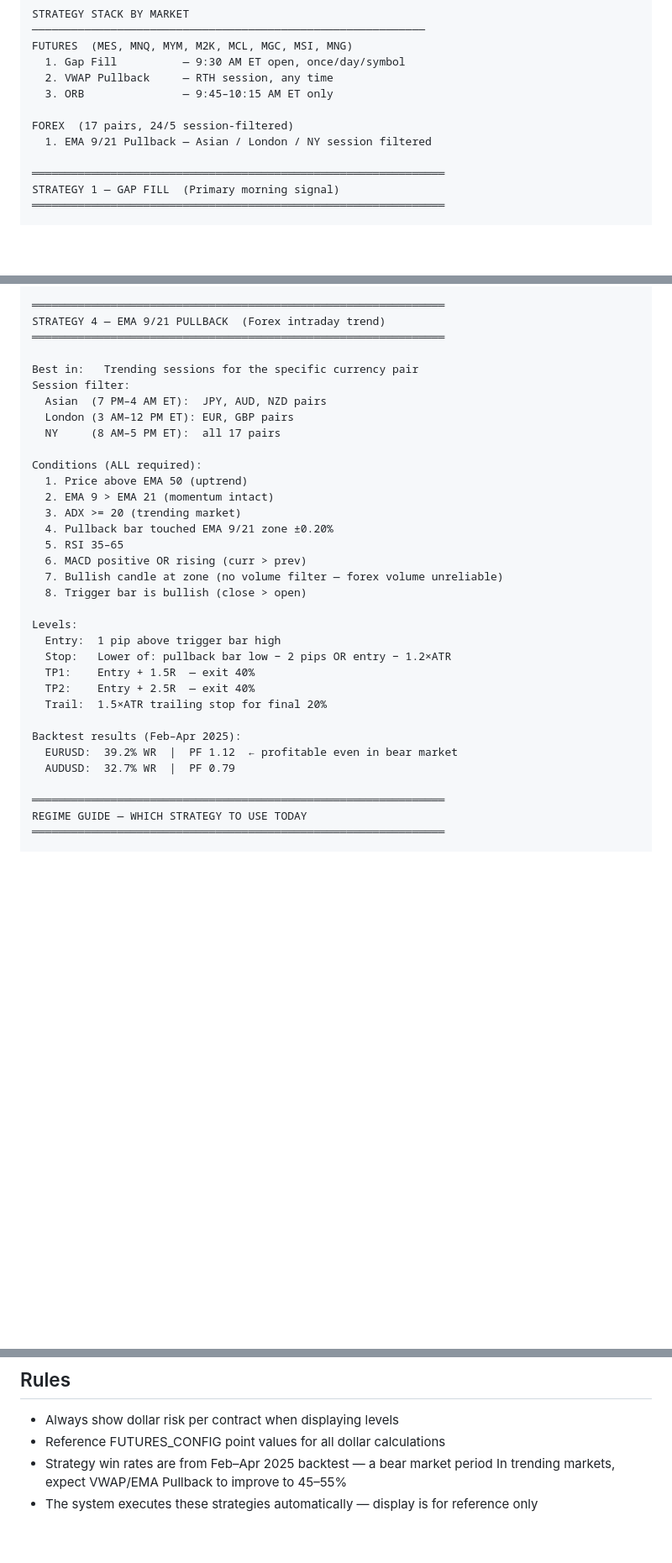
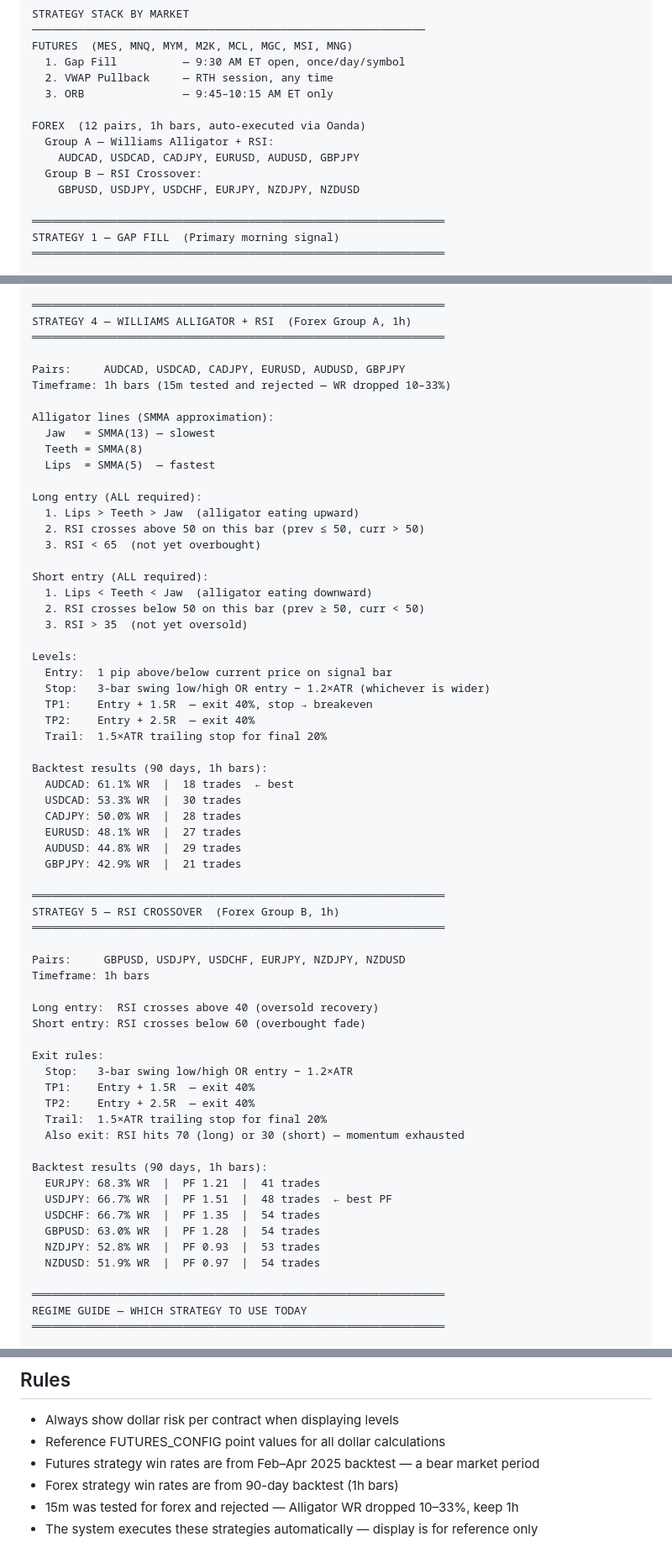
Before and after one commit to momodevlab/trading-alerts, a Markdown page: skills/strategies.md, 3 parts joined by grey strips. Shown at 84% size. Rendered like a GitHub page; blank space fills up the shorter version.

Commit message:
Update CLAUDE.md and strategies skill with Alligator+RSI and RSI Crossover
Documents the two new forex strategies, pair routing, backtest results,
removal of per-day trade limit, and 15m rejection rationale.

Co-Authored-By: Claude Sonnet 4.6 <noreply@anthropic.com>

```diff
--- a/skills/strategies.md
+++ b/skills/strategies.md
@@ -16,8 +16,11 @@ FUTURES  (MES, MNQ, MYM, M2K, MCL, MGC, MSI, MNG)
   2. VWAP Pullback     — RTH session, any time
   3. ORB               — 9:45–10:15 AM ET only
 
-FOREX  (17 pairs, 24/5 session-filtered)
-  1. EMA 9/21 Pullback — Asian / London / NY session filtered
+FOREX  (12 pairs, 1h bars, auto-executed via Oanda)
+  Group A — Williams Alligator + RSI:
+    AUDCAD, USDCAD, CADJPY, EURUSD, AUDUSD, GBPJPY
+  Group B — RSI Crossover:
+    GBPUSD, USDJPY, USDCHF, EURJPY, NZDJPY, NZDUSD
 
 ═══════════════════════════════════════════════════════════════
 STRATEGY 1 — GAP FILL  (Primary morning signal)
@@ -101,35 +104,66 @@ Levels:
   Trail:  1.5×ATR trailing stop for final 20%
 
 ═══════════════════════════════════════════════════════════════
-STRATEGY 4 — EMA 9/21 PULLBACK  (Forex intraday trend)
+STRATEGY 4 — WILLIAMS ALLIGATOR + RSI  (Forex Group A, 1h)
 ═══════════════════════════════════════════════════════════════
 
-Best in:   Trending sessions for the specific currency pair
-Session filter:
-  Asian  (7 PM–4 AM ET):  JPY, AUD, NZD pairs
-  London (3 AM–12 PM ET): EUR, GBP pairs
-  NY     (8 AM–5 PM ET):  all 17 pairs
+Pairs:     AUDCAD, USDCAD, CADJPY, EURUSD, AUDUSD, GBPJPY
+Timeframe: 1h bars (15m tested and rejected — WR dropped 10–33%)
 
-Conditions (ALL required):
-  1. Price above EMA 50 (uptrend)
-  2. EMA 9 > EMA 21 (momentum intact)
-  3. ADX >= 20 (trending market)
-  4. Pullback bar touched EMA 9/21 zone ±0.20%
-  5. RSI 35–65
-  6. MACD positive OR rising (curr > prev)
-  7. Bullish candle at zone (no volume filter — forex volume unreliable)
-  8. Trigger bar is bullish (close > open)
+Alligator lines (SMMA approximation):
+  Jaw   = SMMA(13) — slowest
+  Teeth = SMMA(8)
+  Lips  = SMMA(5)  — fastest
+
+Long entry (ALL required):
+  1. Lips > Teeth > Jaw  (alligator eating upward)
+  2. RSI crosses above 50 on this bar (prev ≤ 50, curr > 50)
+  3. RSI < 65  (not yet overbought)
+
+Short entry (ALL required):
+  1. Lips < Teeth < Jaw  (alligator eating downward)
+  2. RSI crosses below 50 on this bar (prev ≥ 50, curr < 50)
+  3. RSI > 35  (not yet oversold)
 
 Levels:
-  Entry:  1 pip above trigger bar high
-  Stop:   Lower of: pullback bar low − 2 pips OR entry − 1.2×ATR
+  Entry:  1 pip above/below current price on signal bar
+  Stop:   3-bar swing low/high OR entry − 1.2×ATR (whichever is wider)
+  TP1:    Entry + 1.5R  — exit 40%, stop → breakeven
+  TP2:    Entry + 2.5R  — exit 40%
+  Trail:  1.5×ATR trailing stop for final 20%
+
+Backtest results (90 days, 1h bars):
+  AUDCAD: 61.1% WR  |  18 trades  ← best
+  USDCAD: 53.3% WR  |  30 trades
+  CADJPY: 50.0% WR  |  28 trades
+  EURUSD: 48.1% WR  |  27 trades
+  AUDUSD: 44.8% WR  |  29 trades
+  GBPJPY: 42.9% WR  |  21 trades
+
+═══════════════════════════════════════════════════════════════
+STRATEGY 5 — RSI CROSSOVER  (Forex Group B, 1h)
+═══════════════════════════════════════════════════════════════
+
+Pairs:     GBPUSD, USDJPY, USDCHF, EURJPY, NZDJPY, NZDUSD
+Timeframe: 1h bars
+
+Long entry:  RSI crosses above 40 (oversold recovery)
+Short entry: RSI crosses below 60 (overbought fade)
+
+Exit rules:
+  Stop:   3-bar swing low/high OR entry − 1.2×ATR
   TP1:    Entry + 1.5R  — exit 40%
   TP2:    Entry + 2.5R  — exit 40%
   Trail:  1.5×ATR trailing stop for final 20%
+  Also exit: RSI hits 70 (long) or 30 (short) — momentum exhausted
 
-Backtest results (Feb–Apr 2025):
-  EURUSD:  39.2% WR  |  PF 1.12  ← profitable even in bear market
-  AUDUSD:  32.7% WR  |  PF 0.79
+Backtest results (90 days, 1h bars):
+  EURJPY: 68.3% WR  |  PF 1.21  |  41 trades
+  USDJPY: 66.7% WR  |  PF 1.51  |  48 trades  ← best PF
+  USDCHF: 66.7% WR  |  PF 1.35  |  54 trades
+  GBPUSD: 63.0% WR  |  PF 1.28  |  54 trades
+  NZDJPY: 52.8% WR  |  PF 0.93  |  53 trades
+  NZDUSD: 51.9% WR  |  PF 0.97  |  54 trades
 
 ═══════════════════════════════════════════════════════════════
 REGIME GUIDE — WHICH STRATEGY TO USE TODAY
@@ -149,6 +183,7 @@ simultaneously and fires the appropriate alert based on conditions.
 ## Rules
 - Always show dollar risk per contract when displaying levels
 - Reference FUTURES_CONFIG point values for all dollar calculations
-- Strategy win rates are from Feb–Apr 2025 backtest — a bear market period
-  In trending markets, expect VWAP/EMA Pullback to improve to 45–55%
+- Futures strategy win rates are from Feb–Apr 2025 backtest — a bear market period
+- Forex strategy win rates are from 90-day backtest (1h bars)
+- 15m was tested for forex and rejected — Alligator WR dropped 10–33%, keep 1h
 - The system executes these strategies automatically — display is for reference only
```
Also changed, not shown: CLAUDE.md (+35 -6 lines).
